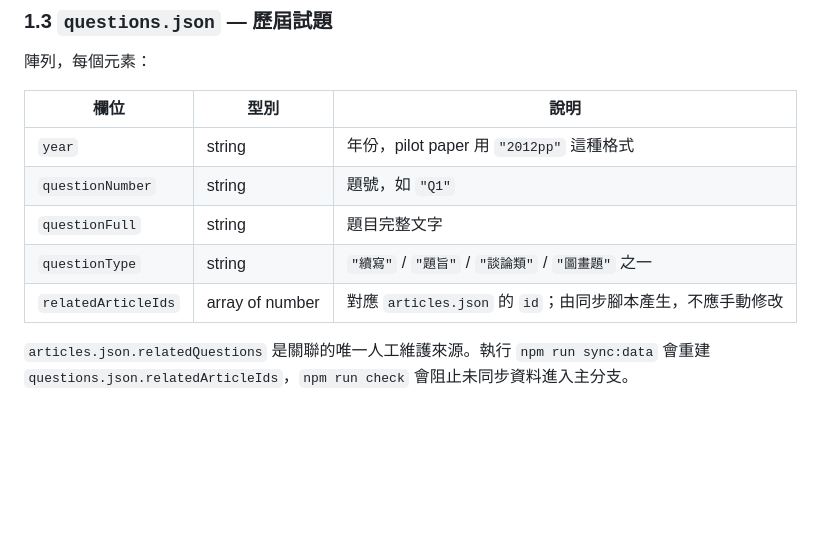
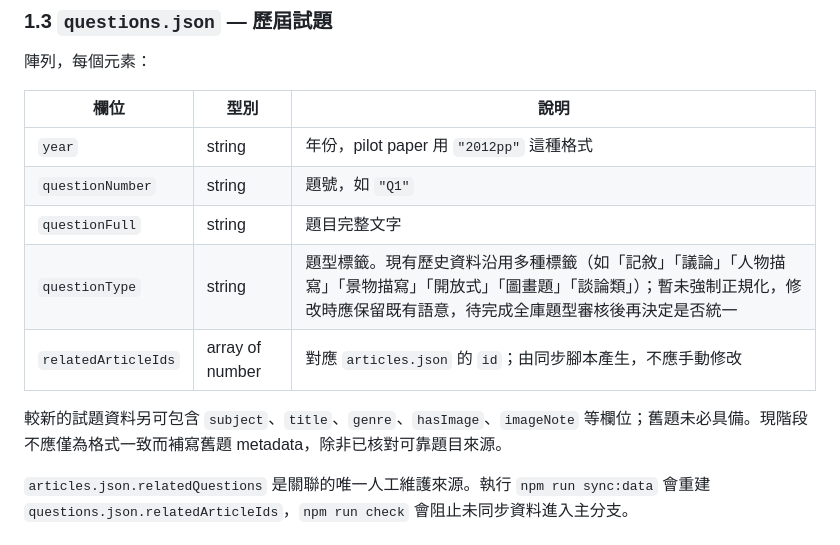
Before and after one commit to cheukwing129/DSEssayHub, a Markdown page: SCHEMA.md, the part around the change. Drawn GitHub-style; blank space fills up the shorter version.

Commit message:
Document current question schema accurately

```diff
--- a/SCHEMA.md
+++ b/SCHEMA.md
@@ -89,8 +89,10 @@
 | `year` | string | 年份，pilot paper 用 `"2012pp"` 這種格式 |
 | `questionNumber` | string | 題號，如 `"Q1"` |
 | `questionFull` | string | 題目完整文字 |
-| `questionType` | string | `"續寫"` / `"題旨"` / `"談論類"` / `"圖畫題"` 之一 |
+| `questionType` | string | 題型標籤。現有歷史資料沿用多種標籤（如「記敘」「議論」「人物描寫」「景物描寫」「開放式」「圖畫題」「談論類」）；暫未強制正規化，修改時應保留既有語意，待完成全庫題型審核後再決定是否統一 |
 | `relatedArticleIds` | array of number | 對應 `articles.json` 的 `id`；由同步腳本產生，不應手動修改 |
+
+較新的試題資料另可包含 `subject`、`title`、`genre`、`hasImage`、`imageNote` 等欄位；舊題未必具備。現階段不應僅為格式一致而補寫舊題 metadata，除非已核對可靠題目來源。
 
 `articles.json.relatedQuestions` 是關聯的唯一人工維護來源。執行 `npm run sync:data` 會重建 `questions.json.relatedArticleIds`，`npm run check` 會阻止未同步資料進入主分支。
 
```
